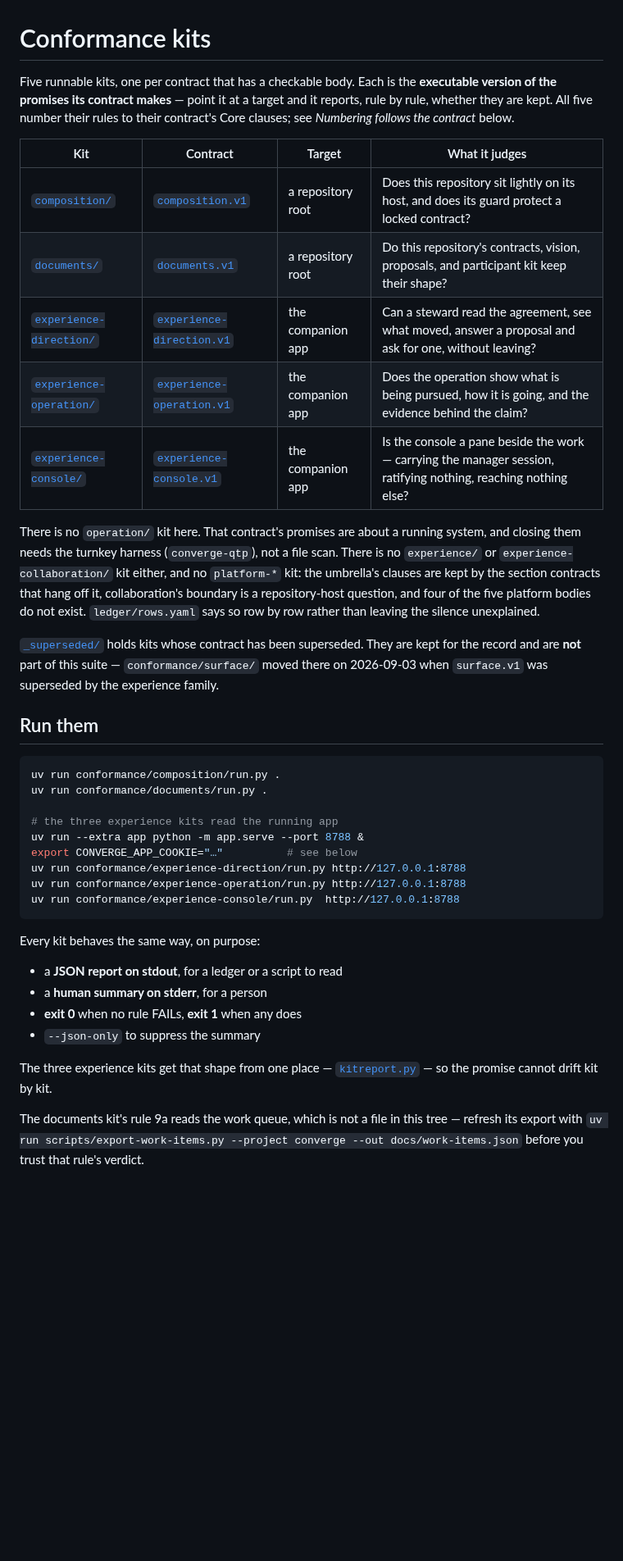
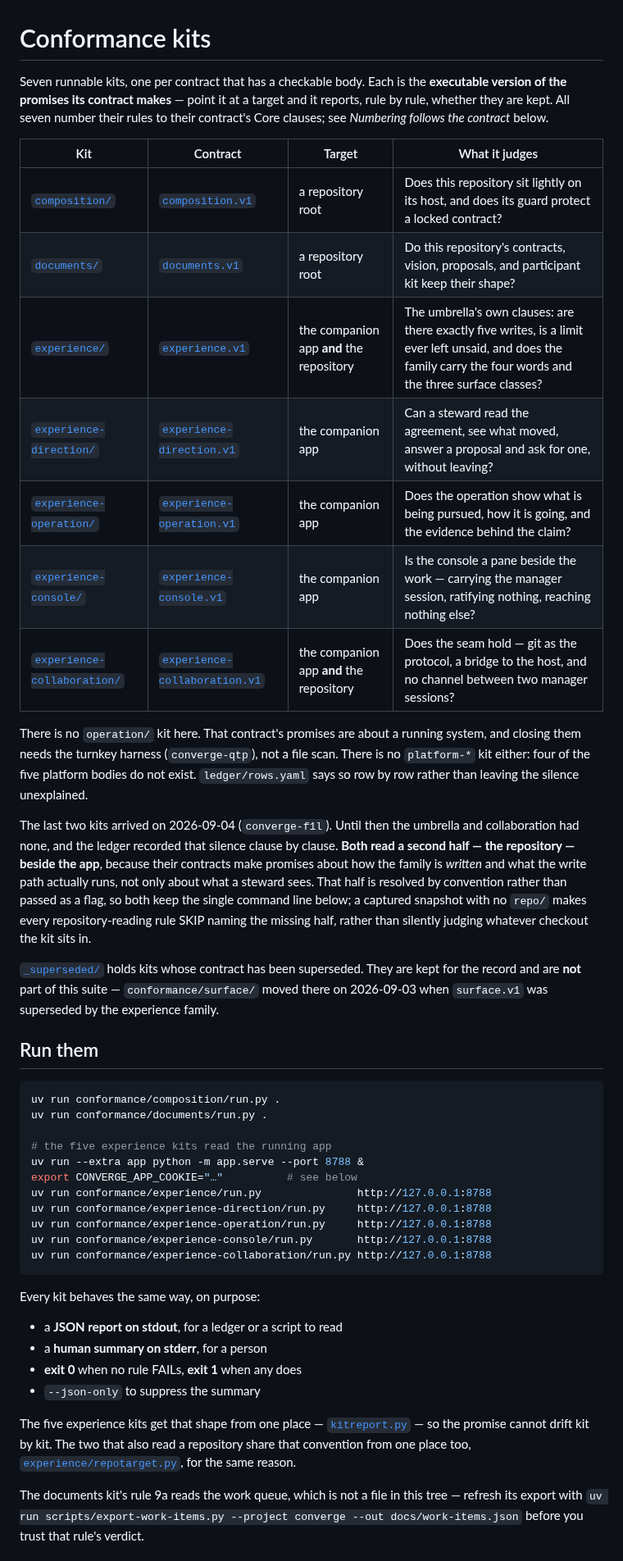
Before and after one commit to microsoft/amplifier-bundle-converge, a Markdown page: conformance/README.md, the part around one of its changes. Shown at 82% size. GitHub-like rendering; blank space fills up the shorter version.

````diff
--- a/conformance/README.md
+++ b/conformance/README.md
@@ -1,25 +1,35 @@
 # Conformance kits
 
-Five runnable kits, one per contract that has a checkable body. Each is the
+Seven runnable kits, one per contract that has a checkable body. Each is the
 **executable version of the promises its contract makes** — point it at a target
-and it reports, rule by rule, whether they are kept. All five number their rules
+and it reports, rule by rule, whether they are kept. All seven number their rules
 to their contract's Core clauses; see *Numbering follows the contract* below.
 
 | Kit | Contract | Target | What it judges |
 |---|---|---|---|
 | [`composition/`](composition/) | [`composition.v1`](../contracts/composition.v1.md) | a repository root | Does this repository sit lightly on its host, and does its guard protect a locked contract? |
 | [`documents/`](documents/) | [`documents.v1`](../contracts/documents.v1.md) | a repository root | Do this repository's contracts, vision, proposals, and participant kit keep their shape? |
+| [`experience/`](experience/) | [`experience.v1`](../contracts/experience.v1.md) | the companion app **and** the repository | The umbrella's own clauses: are there exactly five writes, is a limit ever left unsaid, and does the family carry the four words and the three surface classes? |
 | [`experience-direction/`](experience-direction/) | [`experience-direction.v1`](../contracts/experience-direction.v1.md) | the companion app | Can a steward read the agreement, see what moved, answer a proposal and ask for one, without leaving? |
 | [`experience-operation/`](experience-operation/) | [`experience-operation.v1`](../contracts/experience-operation.v1.md) | the companion app | Does the operation show what is being pursued, how it is going, and the evidence behind the claim? |
 | [`experience-console/`](experience-console/) | [`experience-console.v1`](../contracts/experience-console.v1.md) | the companion app | Is the console a pane beside the work — carrying the manager session, ratifying nothing, reaching nothing else? |
+| [`experience-collaboration/`](experience-collaboration/) | [`experience-collaboration.v1`](../contracts/experience-collaboration.v1.md) | the companion app **and** the repository | Does the seam hold — git as the protocol, a bridge to the host, and no channel between two manager sessions? |
 
 There is no `operation/` kit here. That contract's promises are about a running
 system, and closing them needs the turnkey harness (`converge-qtp`), not a file
-scan. There is no `experience/` or `experience-collaboration/` kit either, and no
-`platform-*` kit: the umbrella's clauses are kept by the section contracts that
-hang off it, collaboration's boundary is a repository-host question, and four of
-the five platform bodies do not exist. `ledger/rows.yaml` says so row by row
-rather than leaving the silence unexplained.
+scan. There is no `platform-*` kit either: four of the five platform bodies do
+not exist. `ledger/rows.yaml` says so row by row rather than leaving the silence
+unexplained.
+
+The last two kits arrived on 2026-09-04 (`converge-f1l`). Until then the
+umbrella and collaboration had none, and the ledger recorded that silence
+clause by clause. **Both read a second half — the repository — beside the app**,
+because their contracts make promises about how the family is *written* and what
+the write path actually runs, not only about what a steward sees. That half is
+resolved by convention rather than passed as a flag, so both keep the single
+command line below; a captured snapshot with no `repo/` makes every
+repository-reading rule SKIP naming the missing half, rather than silently
+judging whatever checkout the kit sits in.
 
 [`_superseded/`](_superseded/) holds kits whose contract has been superseded.
 They are kept for the record and are **not** part of this suite —
@@ -32,12 +42,14 @@ superseded by the experience family.
 uv run conformance/composition/run.py .
 uv run conformance/documents/run.py .
 
-# the three experience kits read the running app
+# the five experience kits read the running app
 uv run --extra app python -m app.serve --port 8788 &
 export CONVERGE_APP_COOKIE="…"          # see below
-uv run conformance/experience-direction/run.py http://127.0.0.1:8788
-uv run conformance/experience-operation/run.py http://127.0.0.1:8788
-uv run conformance/experience-console/run.py  http://127.0.0.1:8788
+uv run conformance/experience/run.py               http://127.0.0.1:8788
+uv run conformance/experience-direction/run.py     http://127.0.0.1:8788
+uv run conformance/experience-operation/run.py     http://127.0.0.1:8788
+uv run conformance/experience-console/run.py       http://127.0.0.1:8788
+uv run conformance/experience-collaboration/run.py http://127.0.0.1:8788
 ```
 
 Every kit behaves the same way, on purpose:
@@ -47,8 +59,10 @@ Every kit behaves the same way, on purpose:
 - **exit 0** when no rule FAILs, **exit 1** when any does
 - `--json-only` to suppress the summary
 
-The three experience kits get that shape from one place —
-[`kitreport.py`](kitreport.py) — so the promise cannot drift kit by kit.
+The five experience kits get that shape from one place —
+[`kitreport.py`](kitreport.py) — so the promise cannot drift kit by kit. The two
+that also read a repository share that convention from one place too,
+[`experience/repotarget.py`](experience/repotarget.py), for the same reason.
 
 The documents kit's rule 9a reads the work queue, which is not a file in this
 tree — refresh its export with `uv run scripts/export-work-items.py --project
````
Also changed, not shown: other parts of conformance/README.md (+26 -8 lines).
